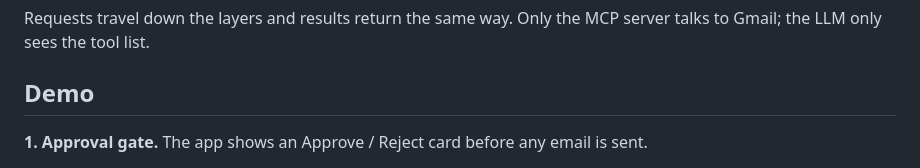
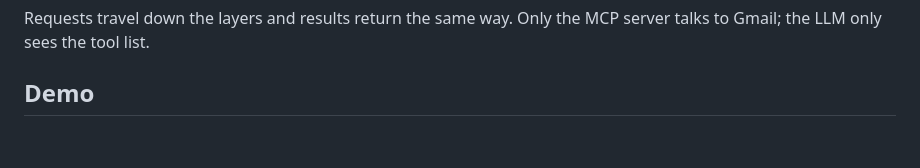
Before and after one commit to Moaaz9894/Gmail-MCP, a Markdown page: README.md, the part around one of its changes. Rendered like a GitHub page; blank space fills up the shorter version.

```diff
--- a/README.md
+++ b/README.md
@@ -8,5 +8,4 @@ Chat UI + LLM (OpenRouter) + MCP client -> custom Gmail MCP server -> Gmail API.
 Requests travel down the layers and results return the same way. Only the MCP server talks to Gmail; the LLM only sees the tool list.
 
 ## Demo
-**1. Approval gate.** The app shows an Approve / Reject card before any email is sent.
 
```
Also changed, not shown: other parts of README.md (+2 -4 lines).
